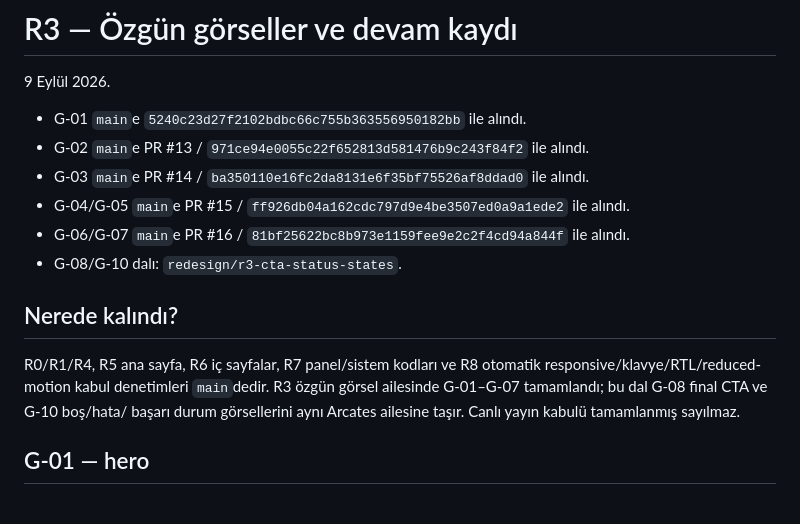
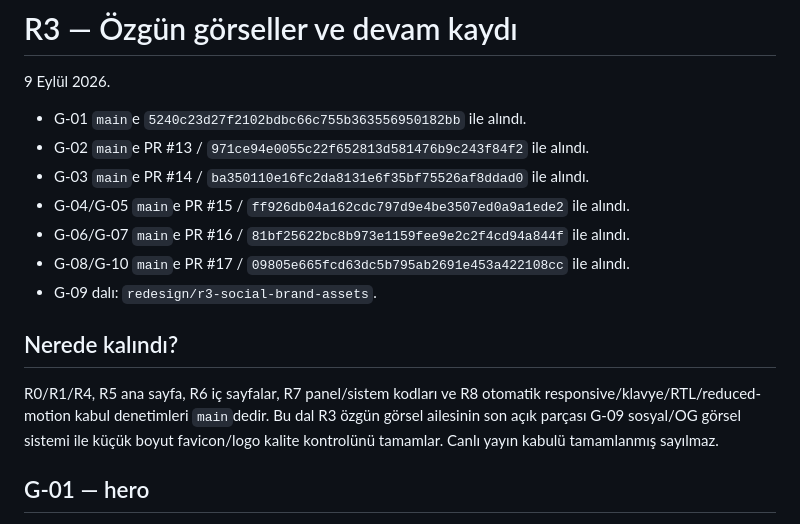
Before and after one commit to tayfunates10/arcates-web-site, a Markdown page: REDESIGN-R3-ASSETS.md, the part around one of its changes. Rendered like a GitHub page.

```diff
--- a/REDESIGN-R3-ASSETS.md
+++ b/REDESIGN-R3-ASSETS.md
@@ -7,15 +7,16 @@
 - G-03 `main`e PR #14 / `ba350110e16fc2da8131e6f35bf75526af8ddad0` ile alındı.
 - G-04/G-05 `main`e PR #15 / `ff926db04a162cdc797d9e4be3507ed0a9a1ede2` ile alındı.
 - G-06/G-07 `main`e PR #16 / `81bf25622bc8b973e1159fee9e2c2f4cd94a844f` ile alındı.
-- G-08/G-10 dalı: `redesign/r3-cta-status-states`.
+- G-08/G-10 `main`e PR #17 / `09805e665fcd63dc5b795ab2691e453a422108cc` ile alındı.
+- G-09 dalı: `redesign/r3-social-brand-assets`.
 
 ## Nerede kalındı?
 
 R0/R1/R4, R5 ana sayfa, R6 iç sayfalar, R7 panel/sistem kodları ve R8 otomatik
-responsive/klavye/RTL/reduced-motion kabul denetimleri `main`dedir. R3 özgün
-görsel ailesinde G-01–G-07 tamamlandı; bu dal G-08 final CTA ve G-10 boş/hata/
-başarı durum görsellerini aynı Arcates ailesine taşır. Canlı yayın kabulü
-tamamlanmış sayılmaz.
+responsive/klavye/RTL/reduced-motion kabul denetimleri `main`dedir. Bu dal R3
+özgün görsel ailesinin son açık parçası G-09 sosyal/OG görsel sistemi ile küçük
+boyut favicon/logo kalite kontrolünü tamamlar. Canlı yayın kabulü tamamlanmış
+sayılmaz.
 
 ## G-01 — hero
 
```
Also changed, not shown: other parts of REDESIGN-R3-ASSETS.md (+53 -41 lines).
